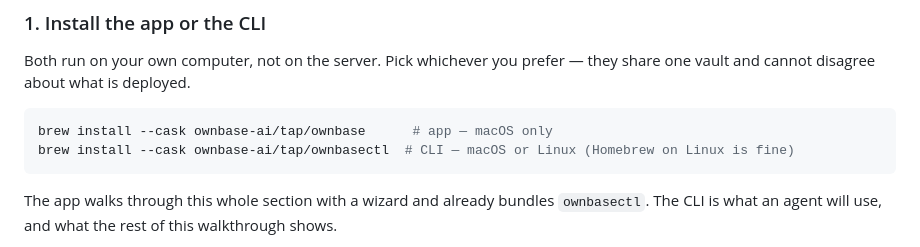
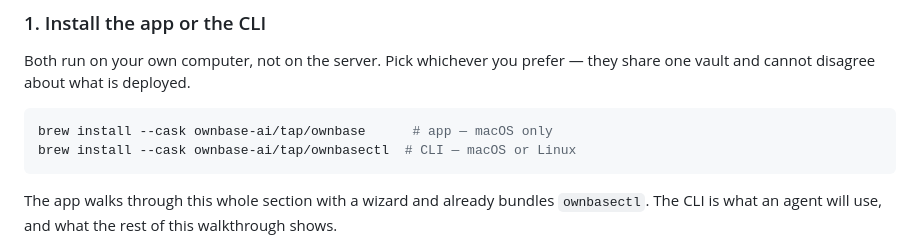
Before and after one commit to ownbase-ai/ownbase, a Markdown page: README.md, the part around the change. Rendered like a GitHub page.

Commit message:
docs: drop parenthetical on CLI brew line

````diff
--- a/README.md
+++ b/README.md
@@ -50,7 +50,7 @@ Both run on your own computer, not on the server. Pick whichever you prefer —
 
 ```bash
 brew install --cask ownbase-ai/tap/ownbase      # app — macOS only
-brew install --cask ownbase-ai/tap/ownbasectl  # CLI — macOS or Linux (Homebrew on Linux is fine)
+brew install --cask ownbase-ai/tap/ownbasectl  # CLI — macOS or Linux
 ```
 
 The app walks through this whole section with a wizard and already bundles `ownbasectl`. The CLI is what an agent will use, and what the rest of this walkthrough shows.
````
